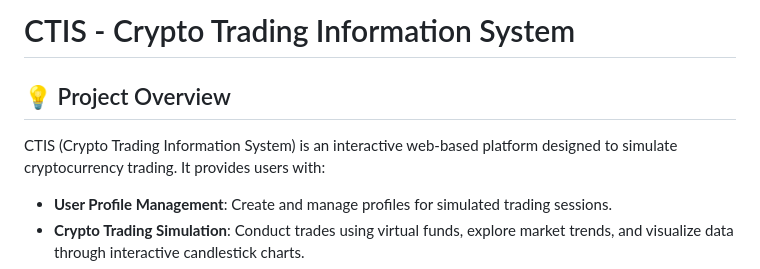
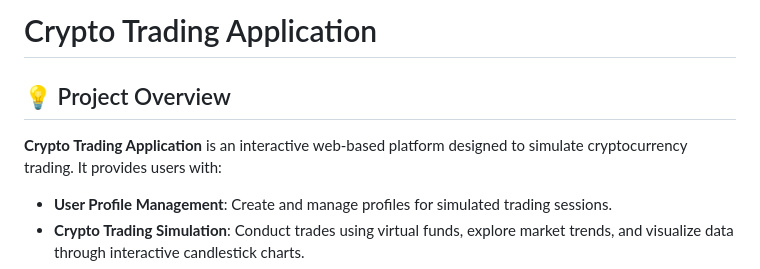
Before and after one commit to mertcaralan/Crypto-Trading-Application, a Markdown page: README.md, the part around the change. GitHub-like rendering.

```diff
--- a/README.md
+++ b/README.md
@@ -1,7 +1,7 @@
-# CTIS - Crypto Trading Information System
+# Crypto Trading Application
 
 ## 💡 Project Overview
-CTIS (Crypto Trading Information System) is an interactive web-based platform designed to simulate cryptocurrency trading. It provides users with:
+**Crypto Trading Application** is an interactive web-based platform designed to simulate cryptocurrency trading. It provides users with:
 
 - **User Profile Management**: Create and manage profiles for simulated trading sessions.
 - **Crypto Trading Simulation**: Conduct trades using virtual funds, explore market trends, and visualize data through interactive candlestick charts.
```
